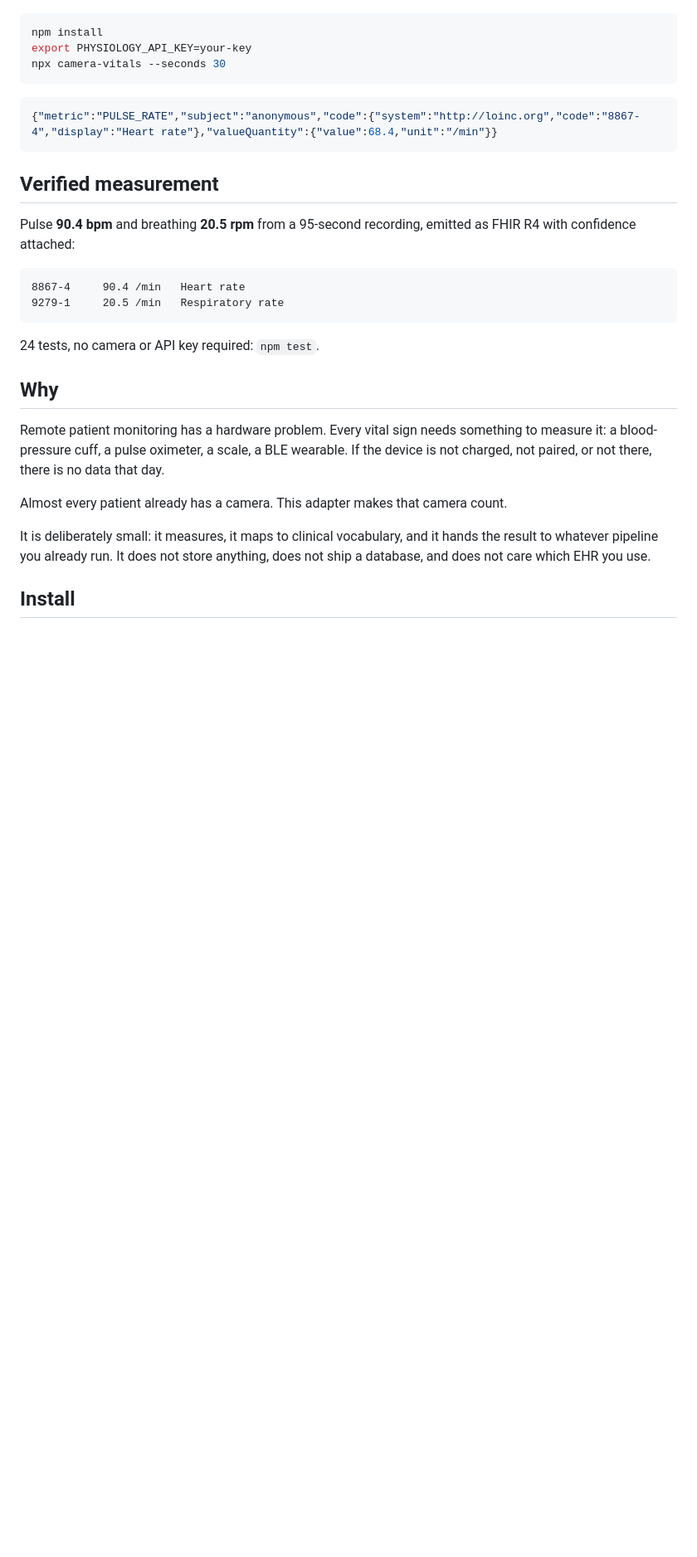
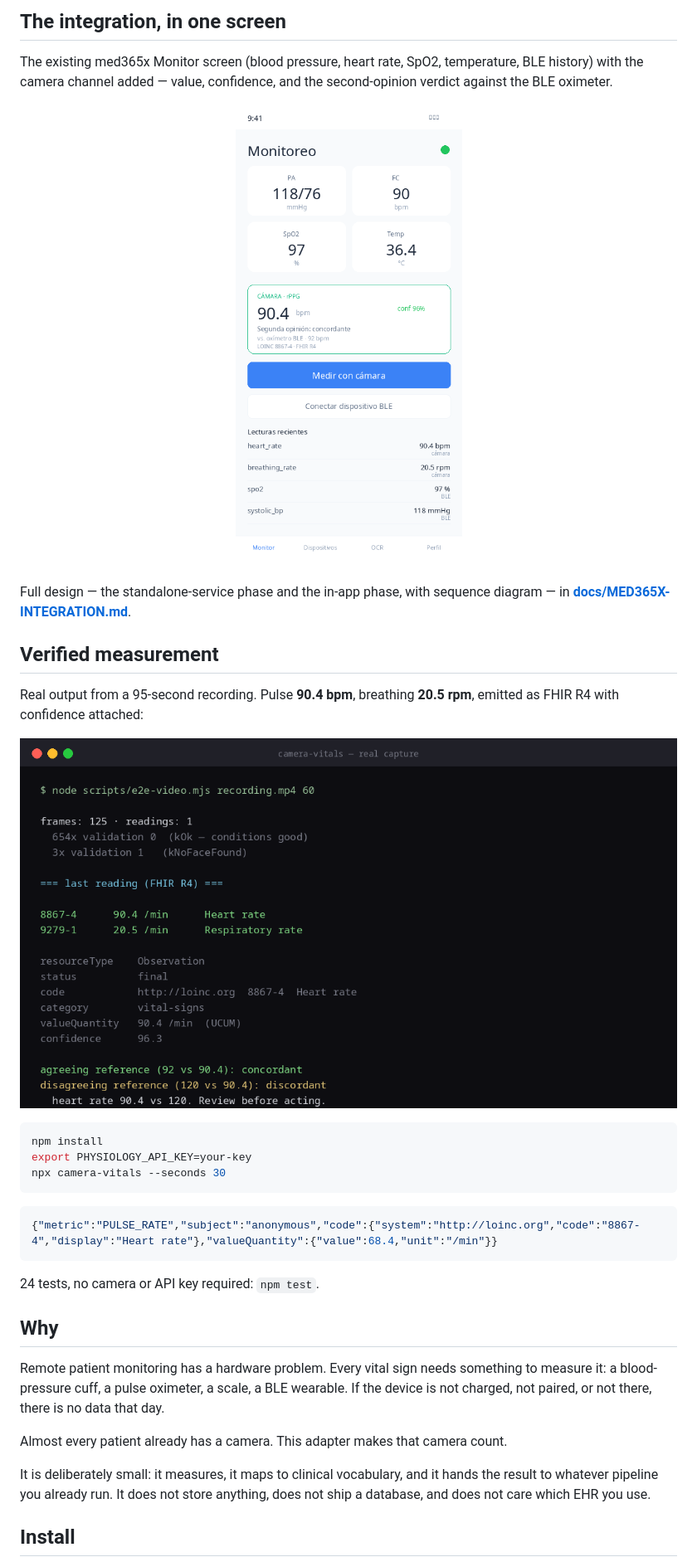
Before and after one commit to alfonsodg/camera-vitals, a Markdown page: README.md, the part around one of its changes. Shown at 83% size. Drawn GitHub-style; pictures changed too: docs/capture-cli.png (added); blank space fills up the shorter version.

````diff
--- a/README.md
+++ b/README.md
@@ -17,3 +72,24 @@ No wearable. No BLE device. No screen to photograph. The camera is the sensor.
+## The integration, in one screen
+
+The existing med365x Monitor screen (blood pressure, heart rate, SpO2,
+temperature, BLE history) with the camera channel added — value, confidence, and
+the second-opinion verdict against the BLE oximeter.
+
+<p align="center">
+  <img src="docs/mockup-monitor.png" alt="med365x Monitor screen with the camera channel" width="380">
+</p>
+
+Full design — the standalone-service phase and the in-app phase, with sequence
+diagram — in **[docs/MED365X-INTEGRATION.md](docs/MED365X-INTEGRATION.md)**.
+
+## Verified measurement
+
+Real output from a 95-second recording. Pulse **90.4 bpm**, breathing
+**20.5 rpm**, emitted as FHIR R4 with confidence attached:
+
+<p align="center">
+  <img src="docs/capture-cli.png" alt="Terminal capture of a real run" width="880">
+</p>
 
 ```bash
 npm install
@@ -23,16 +99,6 @@ npx camera-vitals --seconds 30
 
 ```json
 {"metric":"PULSE_RATE","subject":"anonymous","code":{"system":"http://loinc.org","code":"8867-4","display":"Heart rate"},"valueQuantity":{"value":68.4,"unit":"/min"}}
-```
-
-## Verified measurement
-
-Pulse **90.4 bpm** and breathing **20.5 rpm** from a 95-second recording, emitted
-as FHIR R4 with confidence attached:
-
-```text
-8867-4     90.4 /min   Heart rate
-9279-1     20.5 /min   Respiratory rate
 ```
 
 24 tests, no camera or API key required: `npm test`.
````
Also changed, not shown: other parts of README.md (+66 -11 lines), docs/MED365X-INTEGRATION.md (+11 -0 lines), 1 other file.
